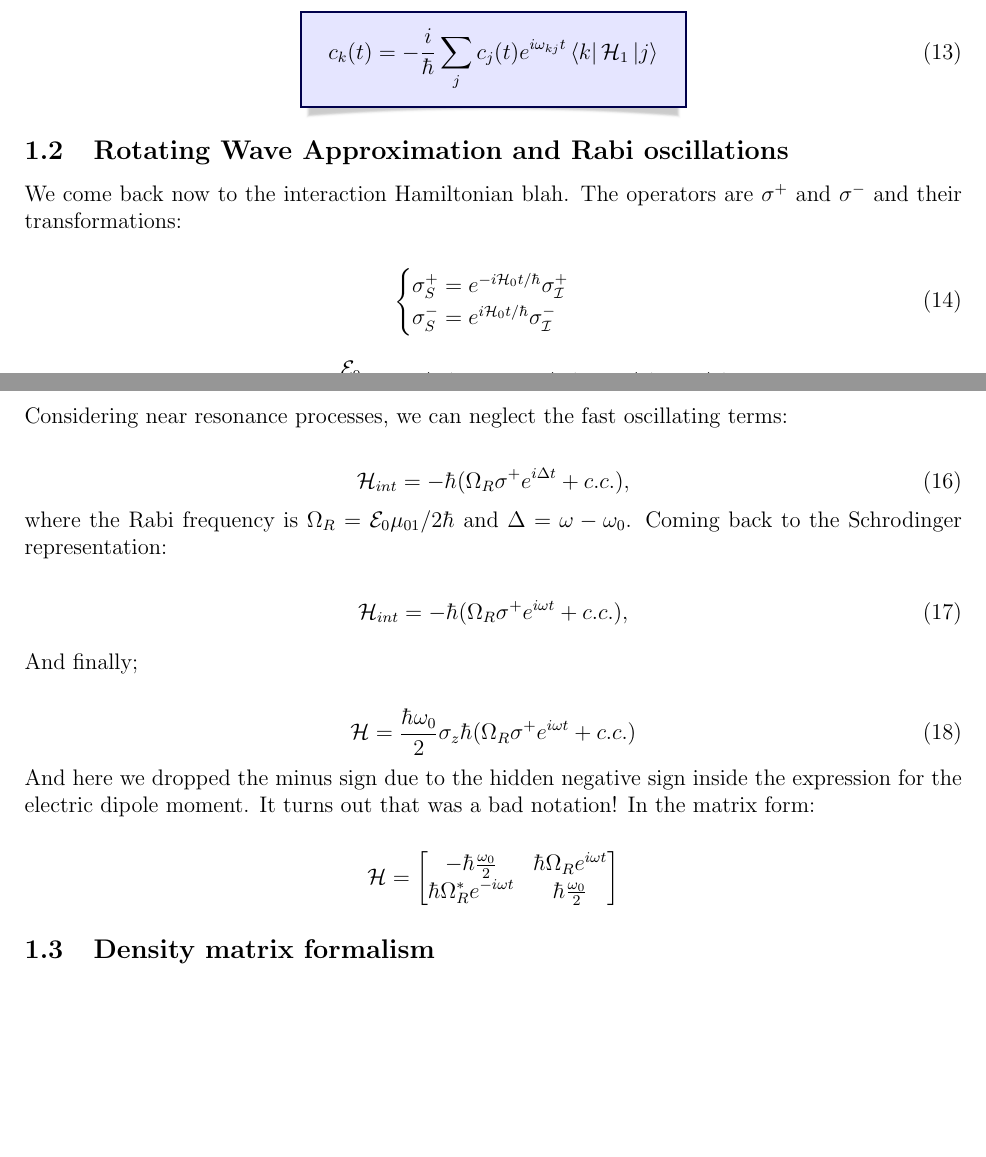
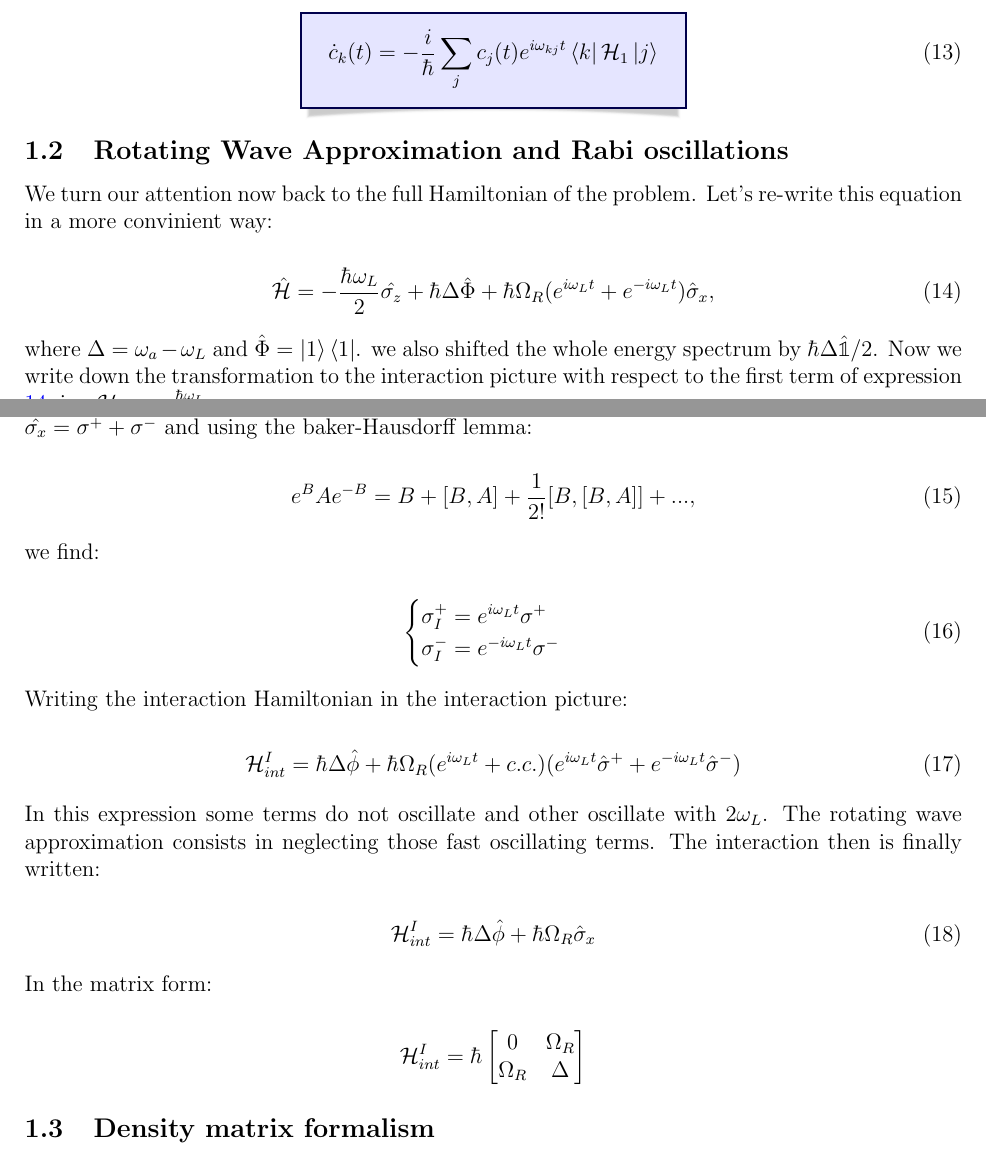
Before and after one commit to brunoximenez/Atom-photon_interaction, a LaTeX document (Manuscript/Rabi.tex, which reads Manuscript/sections/subsections/rotatingwave_rabioscillations.tex): two parts of pages 3 and 4 of 4, joined at a grey line, cut so that both start at the same text, the shorter picture padded with empty space. Compiled offline with pdfLaTeX.

```diff
--- a/Manuscript/sections/subsections/rotatingwave_rabioscillations.tex
+++ b/Manuscript/sections/subsections/rotatingwave_rabioscillations.tex
@@ -1,41 +1,46 @@
 \subsection{Rotating Wave Approximation and Rabi oscillations}
 
-We come back now to the interaction Hamiltonian blah. The operators are $\sigma^{+}$ and $\sigma^{-}$ and their transformations:
+We turn our attention now back to the full Hamiltonian of the problem. Let's re-write this equation in a more convinient way:
+
+\begin{equation} \label{mod_ham}
+    \hat{\mathcal{H}} = - \frac {\hbar \omega_{L}}{2} \hat{\sigma_{z}} + \hbar \Delta \hat{\Phi} + \hbar \Omega_{R} (e^{i\omega_{L}t} + e^{-i\omega_{L}t}) \hat{\sigma}_{x},
+\end{equation}
+
+where $\Delta = \omega_{a} - \omega_{L}$ and $\hat{\Phi} = \ket{1}\bra{1}$. we also shifted the whole energy spectrum by $\hbar \Delta \hat{\mathbb{1}}/2$. Now we write down the transformation to the interaction picture with respect to the first term of expression \ref{mod_ham}, i.e. $\mathcal{H}_{0} = - \frac {\hbar \omega_{L}}{2}$.
+
+Performing the transformation term by term, given that $[\sigma_{z}, \hat{\phi}] = 0$, the first term is symmetrical under the interaction picture transformation. We calculate then how $\hat{\sigma_{x}}$ transforms. Let's write $\hat{\sigma_{x}} = \hat{\sigma^{+}} + \hat{\sigma^{-}}$ and using the baker-Hausdorff lemma:
+
+\begin{equation}
+    e^{B}Ae^{-B} = B + [B,A] + \frac{1}{2!} [B, [B,A]] + ...,
+\end{equation}
+
+we find:
 
 \begin{equation}
 \begin{cases}
-    \sigma^{+}_{S} = e^{- i \mathcal{H}_{0} t / \hbar} \sigma^{+}_{\mathcal{I}}\\
-    \sigma^{-}_{S} = e^{i \mathcal{H}_{0} t / \hbar} \sigma^{-}_{\mathcal{I}}
+    \sigma^{+}_{I} = e^{ i \omega_{L}t} \sigma^{+} \\
+    \sigma^{-}_{I} = e^{ - i \omega_{L}t} \sigma^{-}
 \end{cases}
 \end{equation}
 
+Writing the interaction Hamiltonian in the interaction picture:
+
 \begin{equation}
-    \mathcal{H}_{int} = - \frac{\mathcal{E}_{0}}{2} (\mu _{01} e^{-i \omega_{0} t}\sigma^{+} + \mu _{01}^{*} e^{i \omega_{0} t}\sigma^{-}) ( e^{i \omega t} + e^{ - i \omega t})
+    \mathcal{H}_{int}^{I} = \hbar \Delta \hat{\phi} + \hbar\Omega_{R} (e^{i \omega_{L} t} + c.c.) (e^{i \omega_{L} t} \hat{\sigma}^{+} + e^{-i \omega_{L} t}\hat{\sigma}^{-})
 \end{equation}
 
-Considering near resonance processes, we can neglect the fast oscillating terms:
+In this expression some terms do not oscillate and other oscillate with $2\omega_{L}$. The rotating wave approximation consists in neglecting those fast oscillating terms. The interaction then is finally written:
 
 \begin{equation}
-    \mathcal{H}_{int} = - \hbar( \Omega_{R} \sigma^{+} e^{i \Delta t} + c.c.),
-\end{equation}
-where the Rabi frequency is $\Omega_{R} = \mathcal{E}_{0} \mu_{01} / 2\hbar$ and $\Delta = \omega - \omega_{0}$. Coming back to the Schrodinger representation:
-
-\begin{equation}
-    \mathcal{H}_{int} = - \hbar( \Omega_{R} \sigma^{+} e^{i \omega t} + c.c.),
+    \mathcal{H}_{int}^{I} = \hbar \Delta \hat{\phi} + \hbar\Omega_{R} \hat{\sigma}_{x}
 \end{equation}
 
-And finally;
-
-\begin{equation}
-    \mathcal{H} = \frac {\hbar \omega_{0}}{2} \sigma_{z}  \hbar( \Omega_{R} \sigma^{+} e^{i \omega t} + c.c.)
-\end{equation}
-And here we dropped the minus sign due to the hidden negative sign inside the expression for the electric dipole moment. It turns out that was a bad notation!
 In the matrix form:
 
 \[
-\mathcal{H} =
+\mathcal{H}_{int}^{I} = \hbar
   \begin{bmatrix}
-    -\hbar \frac {\omega_{0}}{2} & \hbar \Omega_{R}  e^{i \omega t}  \\
-    \hbar \Omega_{R}^{*}  e^{-i \omega t} & \hbar \frac {\omega_{0}}{2}
+    0 & \Omega_{R}  \\
+    \Omega_{R} & \Delta
   \end{bmatrix}
 \]
```
Also changed, not shown: Manuscript/sections/subsections/interaction_picture.tex (+2 -2 lines), Manuscript/sections/twolevelsystem.tex (+1 -1 lines), Manuscript/Rabi.pdf, 9 other files.
